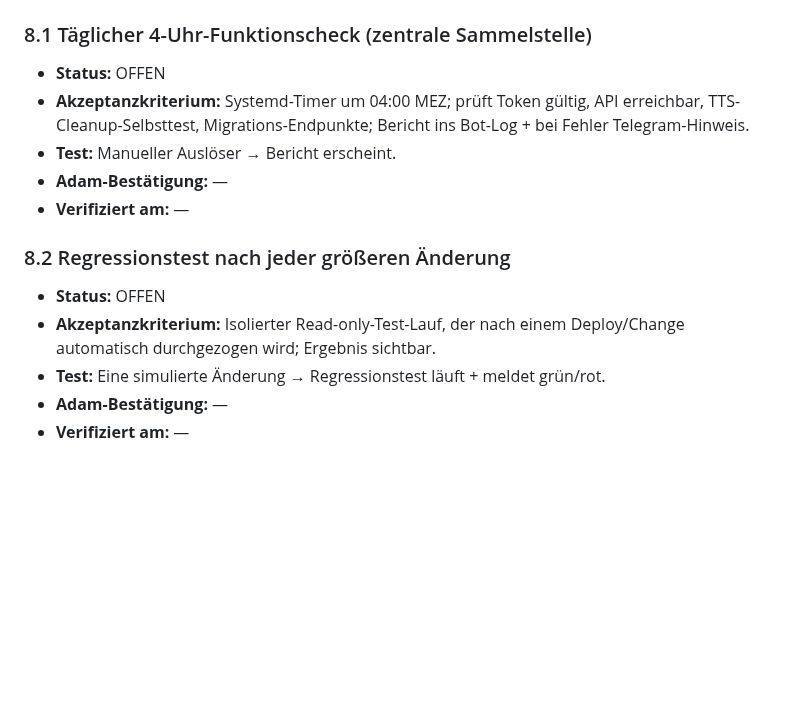
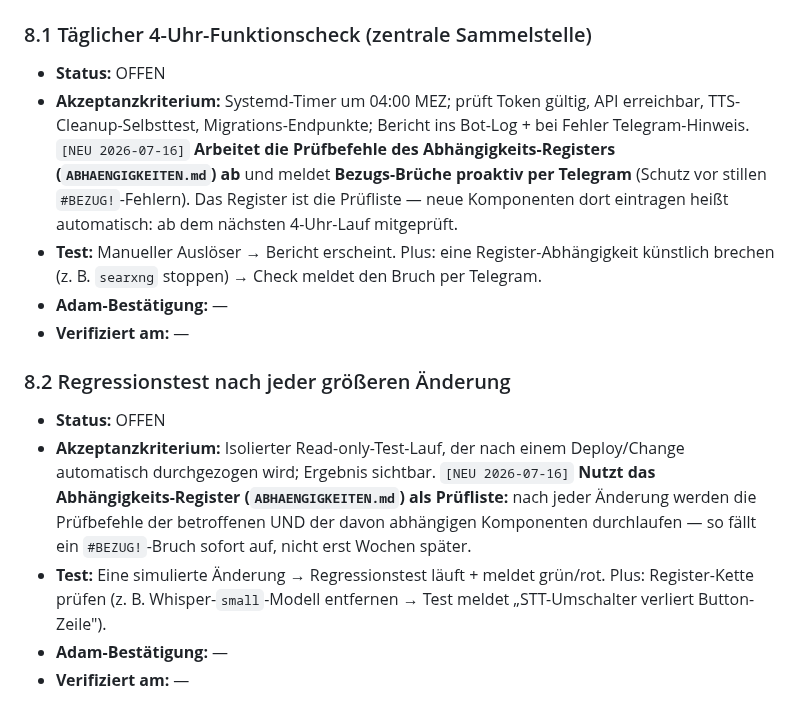
Before and after one commit to falkogorski/claude-telegram-bot, a Markdown page: MIGRATION.md, the part around the change. GitHub-like rendering; blank space fills up the shorter version.

```diff
--- a/MIGRATION.md
+++ b/MIGRATION.md
@@ -670,15 +670,15 @@ Versionsverlauf mit Datum + Stichpunkt — neueste oben. Inline werden Änderung
 
 ### 8.1 Täglicher 4-Uhr-Funktionscheck (zentrale Sammelstelle)
 - **Status:** OFFEN
-- **Akzeptanzkriterium:** Systemd-Timer um 04:00 MEZ; prüft Token gültig, API erreichbar, TTS-Cleanup-Selbsttest, Migrations-Endpunkte; Bericht ins Bot-Log + bei Fehler Telegram-Hinweis.
-- **Test:** Manueller Auslöser → Bericht erscheint.
+- **Akzeptanzkriterium:** Systemd-Timer um 04:00 MEZ; prüft Token gültig, API erreichbar, TTS-Cleanup-Selbsttest, Migrations-Endpunkte; Bericht ins Bot-Log + bei Fehler Telegram-Hinweis. `[NEU 2026-07-16]` **Arbeitet die Prüfbefehle des Abhängigkeits-Registers (`ABHAENGIGKEITEN.md`) ab** und meldet **Bezugs-Brüche proaktiv per Telegram** (Schutz vor stillen `#BEZUG!`-Fehlern). Das Register ist die Prüfliste — neue Komponenten dort eintragen heißt automatisch: ab dem nächsten 4-Uhr-Lauf mitgeprüft.
+- **Test:** Manueller Auslöser → Bericht erscheint. Plus: eine Register-Abhängigkeit künstlich brechen (z. B. `searxng` stoppen) → Check meldet den Bruch per Telegram.
 - **Adam-Bestätigung:** —
 - **Verifiziert am:** —
 
 ### 8.2 Regressionstest nach jeder größeren Änderung
 - **Status:** OFFEN
-- **Akzeptanzkriterium:** Isolierter Read-only-Test-Lauf, der nach einem Deploy/Change automatisch durchgezogen wird; Ergebnis sichtbar.
-- **Test:** Eine simulierte Änderung → Regressionstest läuft + meldet grün/rot.
+- **Akzeptanzkriterium:** Isolierter Read-only-Test-Lauf, der nach einem Deploy/Change automatisch durchgezogen wird; Ergebnis sichtbar. `[NEU 2026-07-16]` **Nutzt das Abhängigkeits-Register (`ABHAENGIGKEITEN.md`) als Prüfliste:** nach jeder Änderung werden die Prüfbefehle der betroffenen UND der davon abhängigen Komponenten durchlaufen — so fällt ein `#BEZUG!`-Bruch sofort auf, nicht erst Wochen später.
+- **Test:** Eine simulierte Änderung → Regressionstest läuft + meldet grün/rot. Plus: Register-Kette prüfen (z. B. Whisper-`small`-Modell entfernen → Test meldet „STT-Umschalter verliert Button-Zeile").
 - **Adam-Bestätigung:** —
 - **Verifiziert am:** —
 
```
Also changed, not shown: ABHAENGIGKEITEN.md (added, +65 -0 lines), CLAUDE.md (+18 -0 lines).
